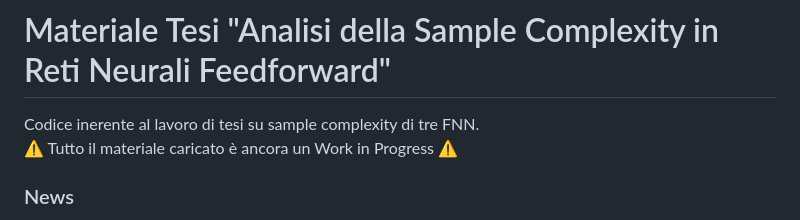
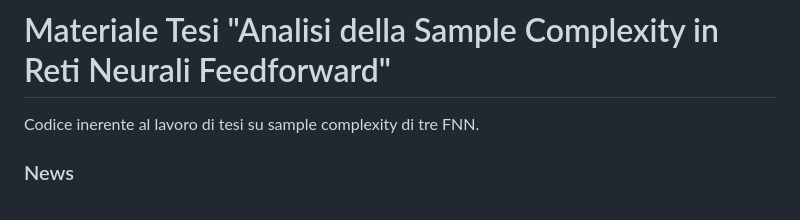
Before and after one commit to WrongMedal/Th_Sample_Complexity, a Markdown page: README.md, the part around the change. Rendered like a GitHub page.

Commit message:
Update README to remove WIP notice
Removed work in progress warning from README.

```diff
--- a/README.md
+++ b/README.md
@@ -1,7 +1,6 @@
 # Materiale Tesi "Analisi della Sample Complexity in Reti Neurali Feedforward"
 
 Codice inerente al lavoro di tesi su sample complexity di tre FNN. <br>
-⚠️ Tutto il materiale caricato è ancora un Work in Progress ⚠️
 
 ### News
 _17 novembre_ <br>
```
